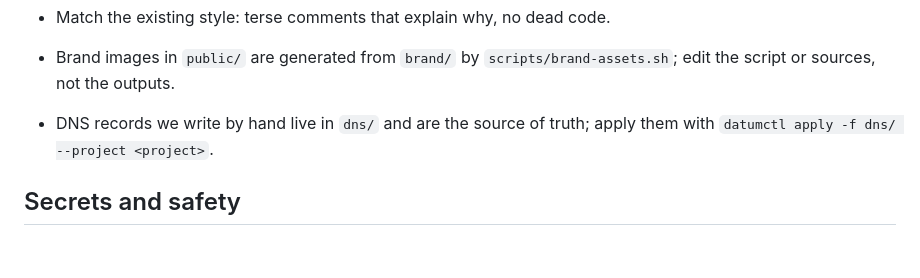
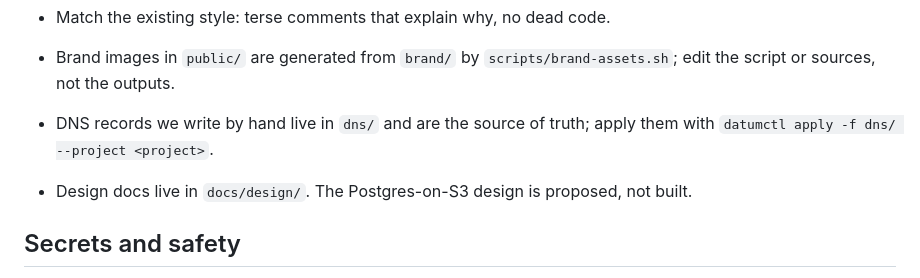
Before and after one commit to drewr/birdhaus, a Markdown page: AGENTS.md, the part around the change. GitHub-like rendering; blank space fills up the shorter version.

```diff
--- a/AGENTS.md
+++ b/AGENTS.md
@@ -26,6 +26,8 @@ A single-product Stripe storefront (Bluebird House, $40). PureScript Halogen UI
 
 - DNS records we write by hand live in `dns/` and are the source of truth; apply them with `datumctl apply -f dns/ --project <project>`.
 
+- Design docs live in `docs/design/`. The Postgres-on-S3 design is proposed, not built.
+
 ## Secrets and safety
 
 - `.env` holds Stripe **test** keys. `.env.production` holds **live** keys. Do not read, copy, or create cloud secrets from live keys unless the user explicitly says so.
```
Also changed, not shown: README.md (+4 -0 lines), docs/design/postgres-s3.md (added, +101 -0 lines).
